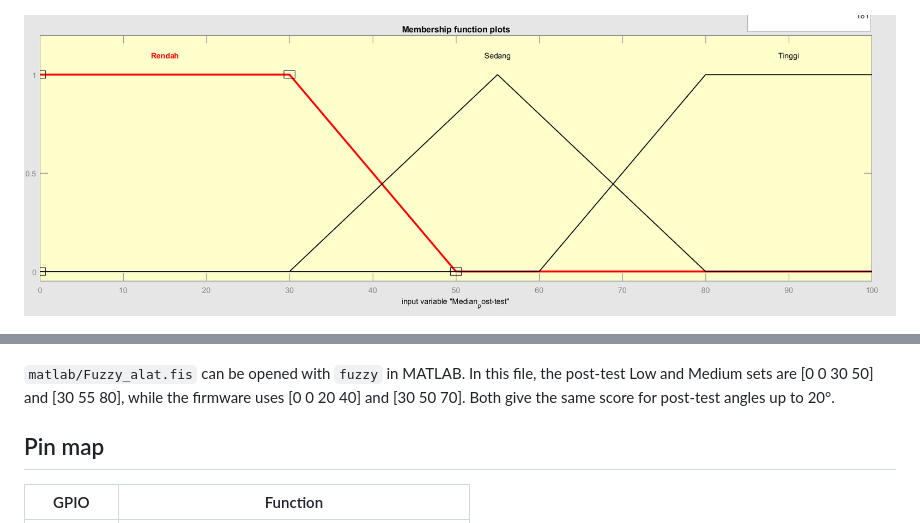
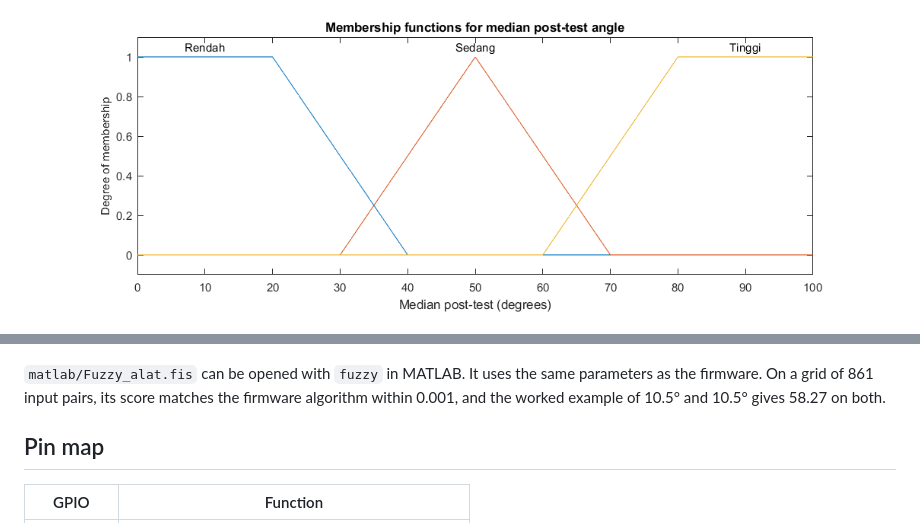
Before and after one commit to adefauzann/elbow-rehab-1dof, a Markdown page: README.md, 2 parts joined by grey strips. GitHub-like rendering; pictures changed too: images/matlab-mf-post-test.png.

Commit message:
Match fuzzy file to firmware parameters

```diff
--- a/README.md
+++ b/README.md
@@ -72,7 +72,7 @@ The fuzzy system was also built in the MATLAB Fuzzy Logic Toolbox, and the score
 
 ![MATLAB rule viewer](images/matlab-rule-viewer.png)
 
-`matlab/Fuzzy_alat.fis` can be opened with `fuzzy` in MATLAB. In this file, the post-test Low and Medium sets are [0 0 30 50] and [30 55 80], while the firmware uses [0 0 20 40] and [30 50 70]. Both give the same score for post-test angles up to 20°.
+`matlab/Fuzzy_alat.fis` can be opened with `fuzzy` in MATLAB. It uses the same parameters as the firmware. On a grid of 861 input pairs, its score matches the firmware algorithm within 0.001, and the worked example of 10.5° and 10.5° gives 58.27 on both.
 
 ## Pin map
 
```
Also changed, not shown: 1 other file.
